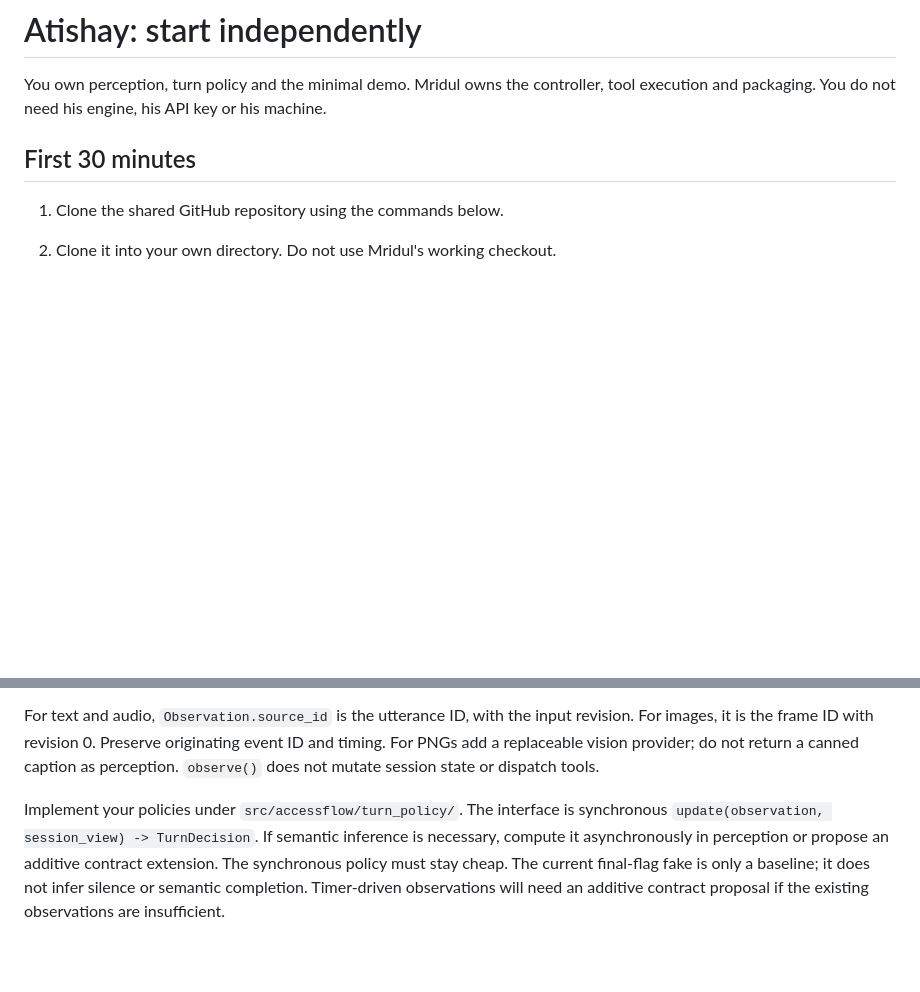
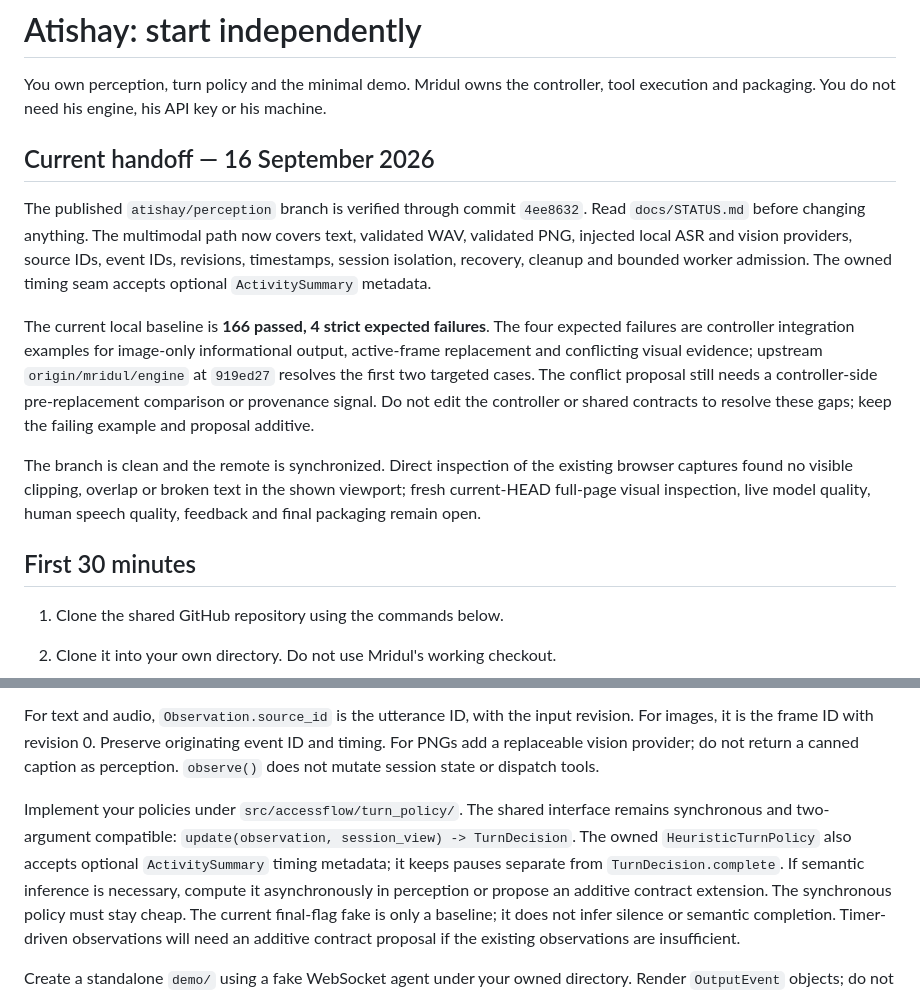
Before and after one commit to MridulNegi2005/AccessFlow, a Markdown page: ATISHAY_START_HERE.md, 2 parts joined by grey strips. GitHub-like rendering; blank space fills up the shorter version.

Commit message:
Refresh Atishay start handoff

```diff
--- a/ATISHAY_START_HERE.md
+++ b/ATISHAY_START_HERE.md
@@ -2,6 +2,27 @@
 
 You own perception, turn policy and the minimal demo. Mridul owns the controller,
 tool execution and packaging. You do not need his engine, his API key or his machine.
+
+## Current handoff — 16 September 2026
+
+The published `atishay/perception` branch is verified through commit `4ee8632`.
+Read `docs/STATUS.md` before changing anything. The multimodal path now covers text,
+validated WAV, validated PNG, injected local ASR and vision providers, source IDs,
+event IDs, revisions, timestamps, session isolation, recovery, cleanup and bounded
+worker admission. The owned timing seam accepts optional `ActivitySummary` metadata.
+
+The current local baseline is **166 passed, 4 strict expected failures**. The four
+expected failures are controller integration examples for image-only informational
+output, active-frame replacement and conflicting visual evidence; upstream
+`origin/mridul/engine` at `919ed27` resolves the first two targeted cases. The
+conflict proposal still needs a controller-side pre-replacement comparison or
+provenance signal. Do not edit the controller or shared contracts to resolve these
+gaps; keep the failing example and proposal additive.
+
+The branch is clean and the remote is synchronized. Direct inspection of the existing
+browser captures found no visible clipping, overlap or broken text in the shown
+viewport; fresh current-HEAD full-page visual inspection, live model quality, human
+speech quality, feedback and final packaging remain open.
 
 ## First 30 minutes
 
@@ -42,8 +63,10 @@ For images, it is the frame ID with revision 0. Preserve originating event ID an
 For PNGs add a replaceable vision provider; do not return a canned caption as perception.
 `observe()` does not mutate session state or dispatch tools.
 
-Implement your policies under `src/accessflow/turn_policy/`. The interface is synchronous
-`update(observation, session_view) -> TurnDecision`. If semantic inference is necessary,
+Implement your policies under `src/accessflow/turn_policy/`. The shared interface remains
+synchronous and two-argument compatible: `update(observation, session_view) -> TurnDecision`.
+The owned `HeuristicTurnPolicy` also accepts optional `ActivitySummary` timing metadata;
+it keeps pauses separate from `TurnDecision.complete`. If semantic inference is necessary,
 compute it asynchronously in perception or propose an additive contract extension.
 The synchronous policy must stay cheap. The current final-flag fake is only a baseline;
 it does not infer silence or semantic completion. Timer-driven observations will need
```
